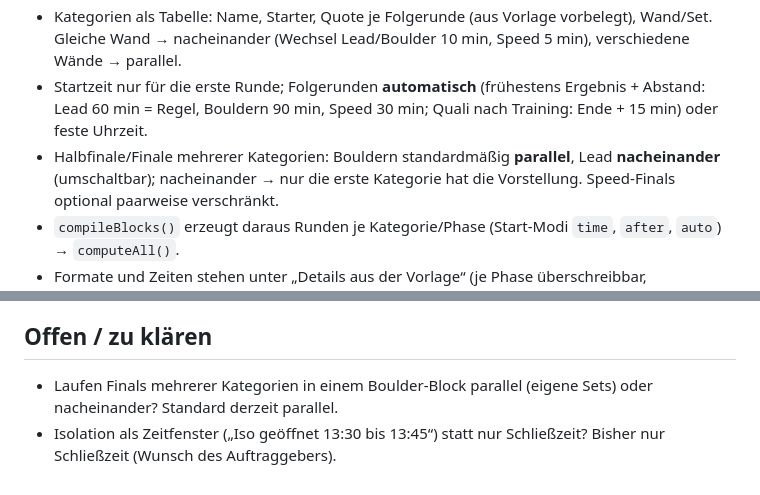
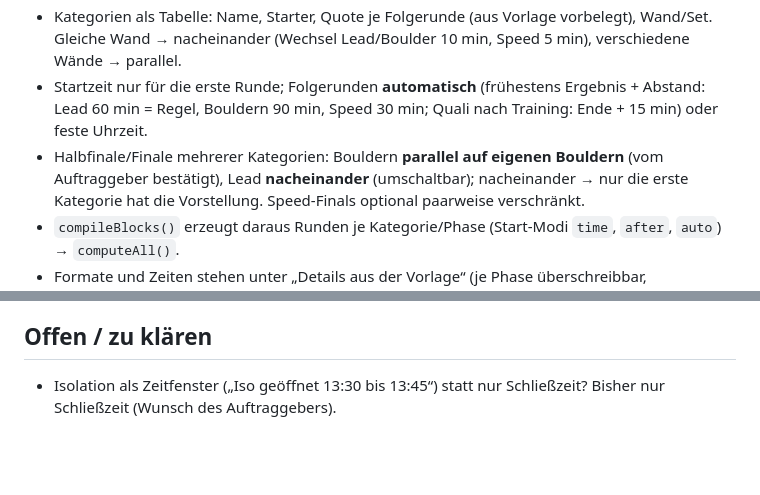
Before and after one commit to JannikWeiser/kletter-zeitplan, a Markdown page: CLAUDE.md, 2 parts joined by grey strips. Rendered like a GitHub page; blank space fills up the shorter version.

Commit message:
CLAUDE.md: Boulder-Finals parallel bestätigt
Co-Authored-By: Claude Opus 5.5 <noreply@anthropic.com>

```diff
--- a/CLAUDE.md
+++ b/CLAUDE.md
@@ -101,7 +101,7 @@ Beispiel Intervall: I1 A1@B1 · I2 A2@B1, A1 Pause · I3 A1@B2, A2 Pause, A3@B1.
   Gleiche Wand → nacheinander (Wechsel Lead/Boulder 10 min, Speed 5 min), verschiedene Wände → parallel.
 - Startzeit nur für die erste Runde; Folgerunden **automatisch** (frühestens Ergebnis + Abstand: Lead 60 min = Regel,
   Bouldern 90 min, Speed 30 min; Quali nach Training: Ende + 15 min) oder feste Uhrzeit.
-- Halbfinale/Finale mehrerer Kategorien: Bouldern standardmäßig **parallel**, Lead **nacheinander** (umschaltbar);
+- Halbfinale/Finale mehrerer Kategorien: Bouldern **parallel auf eigenen Bouldern** (vom Auftraggeber bestätigt), Lead **nacheinander** (umschaltbar);
   nacheinander → nur die erste Kategorie hat die Vorstellung. Speed-Finals optional paarweise verschränkt.
 - `compileBlocks()` erzeugt daraus Runden je Kategorie/Phase (Start-Modi `time`, `after`, `auto`) → `computeAll()`.
 - Formate und Zeiten stehen unter „Details aus der Vorlage“ (je Phase überschreibbar, `block.phases[ph]`).
@@ -125,5 +125,4 @@ Beispiel Intervall: I1 A1@B1 · I2 A2@B1, A1 Pause · I3 A1@B2, A2 Pause, A3@B1.
 
 ## Offen / zu klären
 
-- Laufen Finals mehrerer Kategorien in einem Boulder-Block parallel (eigene Sets) oder nacheinander? Standard derzeit parallel.
 - Isolation als Zeitfenster („Iso geöffnet 13:30 bis 13:45“) statt nur Schließzeit? Bisher nur Schließzeit (Wunsch des Auftraggebers).
```
